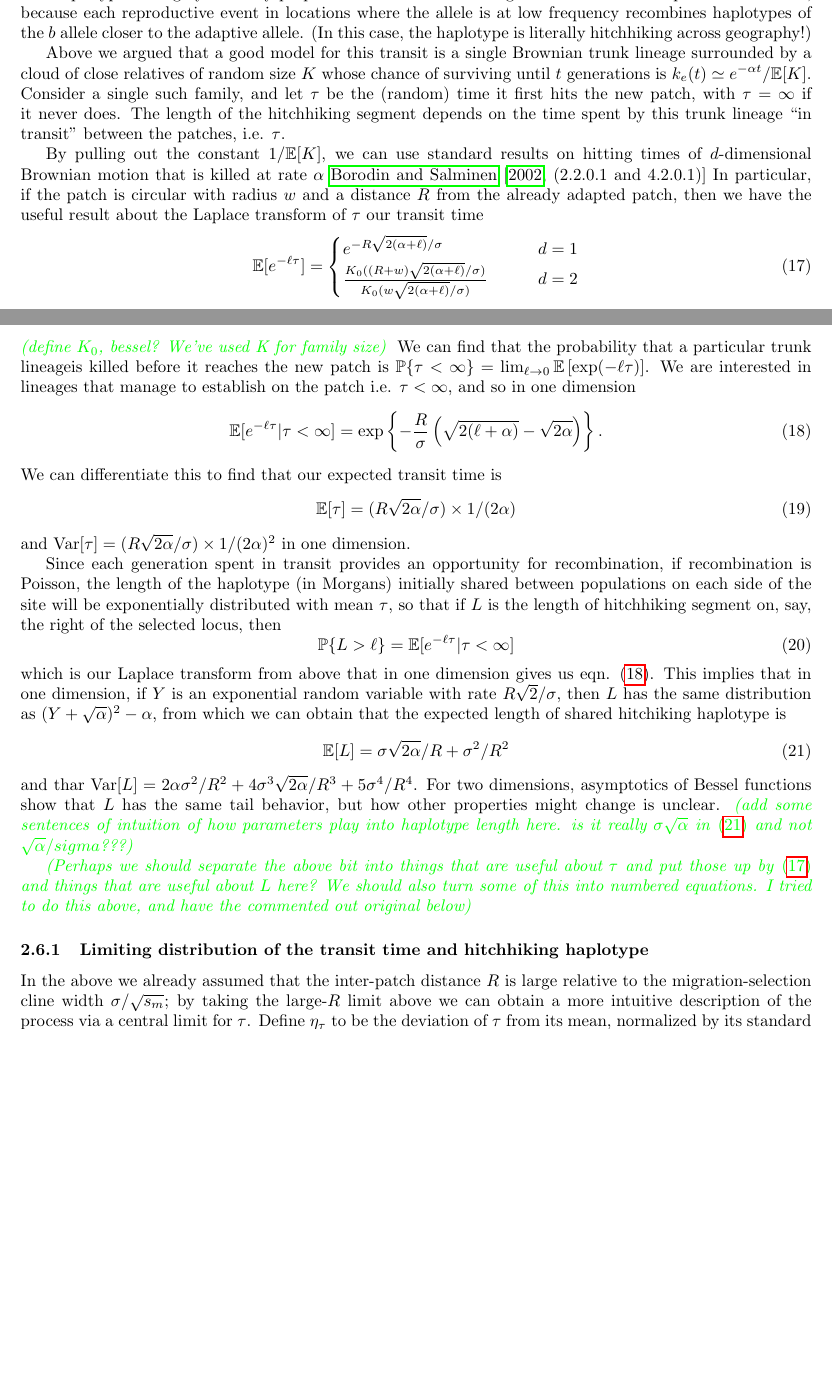
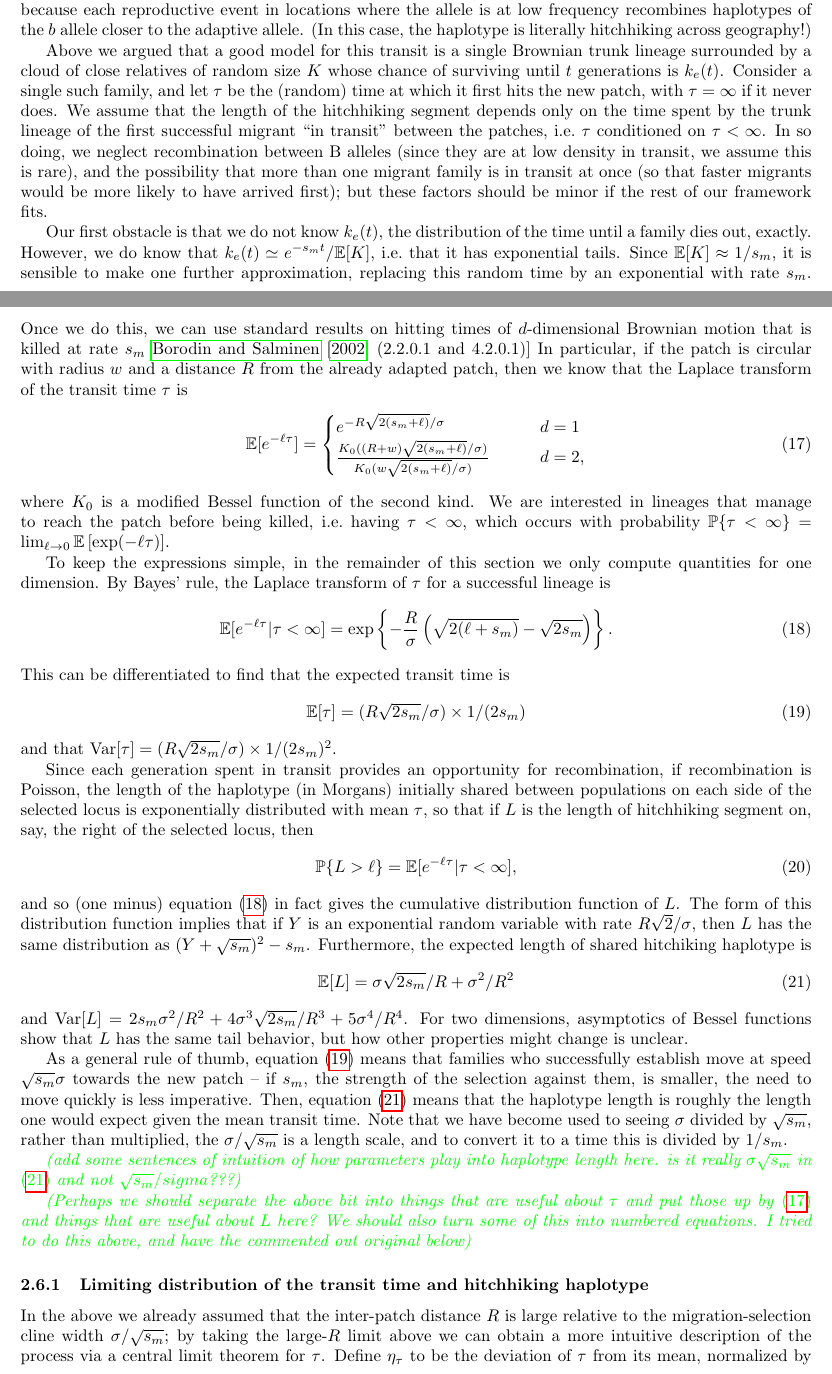
Before and after one commit to petrelharp/spatial_selection, a LaTeX document (patchy-selection-paper.tex): two parts of pages 10 and 11 of 24 before the commit and two parts of pages 10 and 11 of 25 after it, joined at a grey line, cut so that both start at the same text, the shorter picture padded with empty space. Compiled offline with pdfLaTeX.

Commit message:
edited up until applications

```diff
--- a/patchy-selection-paper.tex
+++ b/patchy-selection-paper.tex
@@ -731,112 +732,117 @@ because each reproductive event in locations where the allele is at low frequenc
 (In this case, the haplotype is literally hitchhiking across geography!)
 
 
-
-
 Above we argued that a good model for this transit is a single Brownian trunk lineage
 surrounded by a cloud of close relatives of random size $K$
-whose chance of surviving until $t$ generations is $k_e(t) \simeq e^{-\alpha t} / \E[K]$.
-Consider a single such family, and let $\tau$ be the (random) time it first hits the new patch,
-with $\tau = \infty$ if it never does. The length of the hitchhiking segment depends on the time
-spent by this trunk lineage ``in transit'' between the patches, i.e. $\tau$.
-
-By pulling out the constant $1/\E[K]$, we can use standard results on hitting times of $d$-dimensional Brownian motion
-that is killed at rate $\alpha$ \citet[][(2.2.0.1 and 4.2.0.1)]{borodin2002handbook}
+whose chance of surviving until $t$ generations is $k_e(t)$.
+Consider a single such family, and let $\tau$ be the (random) time at which it first hits the new patch,
+with $\tau = \infty$ if it never does.
+We assume that the length of the hitchhiking segment depends only on
+the time spent by the trunk lineage of the first successful migrant ``in transit'' between the patches,
+i.e.\ $\tau$ conditioned on $\tau < \infty$.
+In so doing, we neglect
+recombination between B alleles (since they are at low density in transit, we assume this is rare),
+and the possibility that more than one migrant family is in transit at once
+(so that faster migrants would be more likely to have arrived first);
+but these factors should be minor if the rest of our framework fits.
+
+Our first obstacle is that we do not know $k_e(t)$,
+the distribution of the time until a family dies out, exactly.
+However, we do know that $k_e(t) \simeq e^{-s_m t} / \E[K]$,
+i.e.\ that it has exponential tails.
+Since $\E[K] \approx 1/s_m$, it is sensible to make one further approximation,
+replacing this random time by an exponential with rate $s_m$.
+Once we do this,
+we can use standard results on hitting times of $d$-dimensional Brownian motion
+that is killed at rate $s_m$ \citet[][(2.2.0.1 and 4.2.0.1)]{borodin2002handbook}
 In particular, if the patch is circular with radius $w$ and a distance
-$R$ from the already adapted patch, then we have the useful result
-about the Laplace transform of $\tau$ our transit time
+$R$ from the already adapted patch, then
+we know that the Laplace transform of the transit time $\tau$ is
 \begin{align}
   \E[e^{-\ell \tau}] &=
     \begin{cases}
-      e^{- R \sqrt{2(\alpha+\ell)}/\sigma} \qquad & d=1 \\
-      \frac{ K_0( (R+w)\sqrt{2(\alpha+\ell)}/\sigma) }{ K_0( w\sqrt{2(\alpha+\ell)}/\sigma) } \qquad & d=2
-    \end{cases} \label{borodinresult}
-    % &= \left( R/w +1 \right)^{-\frac{d-1}{2}} e^{- R \sqrt{2(\alpha+\ell)}/\sigma}  (1+O(1/w)) .
-\end{align}
-\gc{define $K_0$, bessel? We've used K for family size}
-We can find that the probability that a particular
-trunk lineageis killed before it reaches the new patch is
-$\P\{\tau < \infty\} = \lim_{\ell \to 0} \E \left[\exp(-\ell \tau)
-\right]$. We are interested in lineages that
-manage to establish on the patch i.e. $\tau< \infty$, and so in one dimension
+      e^{- R \sqrt{2(s_m+\ell)}/\sigma} \qquad & d=1 \\
+      \frac{ K_0( (R+w)\sqrt{2(s_m+\ell)}/\sigma) }{ K_0( w\sqrt{2(s_m+\ell)}/\sigma) } \qquad & d=2  ,
+    \end{cases} \label{eqn:borodinresult}
+    % &= \left( R/w +1 \right)^{-\frac{d-1}{2}} e^{- R \sqrt{2(s_m+\ell)}/\sigma}  (1+O(1/w)) .
+\end{align}
+where $K_0$ is a modified Bessel function of the second kind.
+We are interested in lineages that manage to reach the patch before being killed,
+i.e.\ having $\tau < \infty$,
+which occurs with probability
+$\P\{\tau < \infty\} = \lim_{\ell \to 0} \E \left[\exp(-\ell \tau) \right]$.
+
+To keep the expressions simple, in the remainder of this section we only compute quantities for one dimension.
+By Bayes' rule, the Laplace transform of $\tau$ for a successful lineage is
 \begin{equation} \label{eqn:haplen_cdf}
-\E[e^{-\ell \tau}|\tau<\infty]  = \exp\left\{{-\frac{R}{\sigma}\left(\sqrt{2(\ell+\alpha)} - \sqrt{2\alpha}\right)}\right\} .
+\E[e^{-\ell \tau}|\tau<\infty]  = \exp\left\{{-\frac{R}{\sigma}\left(\sqrt{2(\ell+s_m)} - \sqrt{2s_m}\right)}\right\} .
 \end{equation}
-We can differentiate this to find that our expected transit time is
+This can be differentiated to find that the expected transit time is
 \begin{equation}
-\E[\tau] = (R\sqrt{2\alpha}/\sigma)\times 1/(2\alpha)
+  \E[\tau] = (R\sqrt{2s_m}/\sigma)\times 1/(2s_m) \label{eqn:mean_tau}
 \end{equation}
-and $\var[\tau] = (R\sqrt{2\alpha}/\sigma) \times 1/(2\alpha)^2$ in
-one dimension.
-
-% \simeq (R/w+1)^{-(d-1)/2} \exp(- R \sqrt{2\alpha}/\sigma)$.
+and that $\var[\tau] = (R\sqrt{2s_m}/\sigma) \times 1/(2s_m)^2$.
+
+% \simeq (R/w+1)^{-(d-1)/2} \exp(- R \sqrt{2s_m}/\sigma)$.
 
 % Above, we approximated this by the time $\tau$ it takes the trunk lineage to hit the new patch;
 % now that we are studying a successful migrant family means we need to condition on the establishment occurring, i.e.\ on $\tau < \infty$.
 % By the above arguments, and equation~\eqref{eqn:estab_prob}, we have that the conditional probability density is
 % \begin{align}
 %   \P\{\tau\in dt | \tau<\infty \} &= \frac{\P\{\tau \in dt\}}{\P\{\tau<\infty\}} \\
-%   &= \frac{R}{\sigma^3 t^{3/2}\sqrt{2\pi}} \exp\left(-\frac{R^2}{2t\sigma^2} -\alpha t + \sqrt{\alpha} \frac{R}{\sigma} \right) .
+%   &= \frac{R}{\sigma^3 t^{3/2}\sqrt{2\pi}} \exp\left(-\frac{R^2}{2t\sigma^2} -s_m t + \sqrt{s_m} \frac{R}{\sigma} \right) .
 % \end{align}
 % \plr{more dimensions}
 
 Since each generation spent in transit provides an opportunity for recombination,
 if recombination is Poisson, the length of the haplotype (in Morgans)
-initially shared between populations on each side of the site will be exponentially distributed
+initially shared between populations on each side of the selected locus is exponentially distributed
 with mean $\tau$, so that if $L$ is the length of hitchhiking segment on, say, the right of
 the selected locus, then
 \begin{equation} \label{eqn:haplen_cdf2}
-\P\{L>\ell\} = \E[e^{-\ell \tau}|\tau<\infty]
-%  &= \exp\left\{{-\frac{R}{\sigma}\left(\sqrt{2(\ell+\alpha)} - \sqrt{2\alpha}\right)}\right\} .
+\P\{L>\ell\} = \E[e^{-\ell \tau}|\tau<\infty] ,
+%  &= \exp\left\{{-\frac{R}{\sigma}\left(\sqrt{2(\ell+s_m)} - \sqrt{2s_m}\right)}\right\} .
 \end{equation}
-which is our Laplace transform from above that in one dimension
-gives us eqn. \eqref{eqn:haplen_cdf}. This implies that in one dimension, if $Y$ is an exponential random variable with rate $R\sqrt{2}/\sigma$,
-then $L$ has the same distribution as $(Y + \sqrt{\alpha})^2 - \alpha$,
-from which we can obtain that the expected length of shared hitchiking
-haplotype is
+and so (one minus) equation~\eqref{eqn:haplen_cdf} in fact gives the cumulative distribution function of $L$.
+The form of this distribution function implies that if $Y$ is an exponential random variable with rate $R\sqrt{2}/\sigma$,
+then $L$ has the same distribution as $(Y + \sqrt{s_m})^2 - s_m$.
+Furthermore, the expected length of shared hitchiking haplotype is
 \begin{equation} \label{eqn:haplotype_length}
-\E[L] = \sigma \sqrt{2\alpha}/R + \sigma^2/R^2
+\E[L] = \sigma \sqrt{2s_m}/R + \sigma^2/R^2
 \end{equation}
-and thar $\var[L] = 2\alpha\sigma^2/R^2 + 4 \sigma^3 \sqrt{2\alpha}/R^3 + 5 \sigma^4 / R^4$.
+and $\var[L] = 2s_m\sigma^2/R^2 + 4 \sigma^3 \sqrt{2s_m}/R^3 + 5 \sigma^4 / R^4$.
 For two dimensions, asymptotics of Bessel functions show that $L$ has the same tail behavior,
-but how other properties might change is unclear. \gc{add some
+but how other properties might change is unclear.
+
+As a general rule of thumb, equation~\eqref{eqn:mean_tau} means that families who successfully establish
+move at speed $\sqrt{s_m} \sigma$ towards the new patch
+-- if $s_m$, the strength of the selection against them, is smaller, the need to move quickly is less imperative.
+Then, equation~\eqref{eqn:haplotype_length} means that the haplotype length
+is roughly the length one would expect given the mean transit time.
+Note that we have become used to seeing $\sigma$ divided by $\sqrt{s_m}$, rather than multiplied,
+the $\sigma/\sqrt{s_m}$ is a length scale, and to convert it to a time this is divided by $1/s_m$.
+
+
+\gc{add some
   sentences of intuition of how parameters play into haplotype length
-  here. is it really $\sigma \sqrt{\alpha}$ in \eqref{eqn:haplotype_length} and not $\sqrt{\alpha}/sigma$???}
+  here. is it really $\sigma \sqrt{s_m}$ in \eqref{eqn:haplotype_length} and not $\sqrt{s_m}/sigma$???}
 
 \gc{Perhaps we should separate the above bit into things that are
-  useful about $\tau$ and put those up by  \eqref{borodinresult} and
+  useful about $\tau$ and put those up by  \eqref{eqn:borodinresult} and
   things that are useful about $L$ here? We should also turn some of
   this into numbered equations. I tried to do this above, and have the
 commented out original below}
 
 
 
-% Since each generation spent in transit provides an opportunity for recombination,
-% if recombination is Poisson, the length of the hitchhiking segment (in Morgans) on each side of the site will be exponentially distributed
-% with mean $\tau$, so that if $L$ is the length of hitchhiking segment on, say, the right of
-% the selected locus, then in one dimension
-% \begin{align} \label{eqn:haplen_cdf}
-% \P\{L>\ell\} &= \E[e^{-\ell \tau}|\tau<\infty] \\
-%   &= \exp\left\{{-\frac{R}{\sigma}\left(\sqrt{2(\ell+\alpha)} - \sqrt{2\alpha}\right)}\right\} .
-% \end{align}
-% found by using eqn. \eqref{borodinresult}. This is also the Laplace transform of $\tau$;
-% we can differentiate it to find that $\E[\tau] = (R\sqrt{2\alpha}/\sigma)\times 1/(2\alpha)$
-% and $\var[\tau] = (R\sqrt{2\alpha}/\sigma) \times 1/(2\alpha)^2$.
-% Furthermore, this implies that if $Y$ is an exponential random variable with rate $R\sqrt{2}/\sigma$,
-% then $L$ has the same distribution as $(Y + \sqrt{\alpha})^2 - \alpha$,
-% from which we can obtain that
-% $\E[L] = \sigma \sqrt{2\alpha}/R + \sigma^2/R^2$ and $\var[L] = 2\alpha\sigma^2/R^2 + 4 \sigma^3 \sqrt{2\alpha}/R^3 + 5 \sigma^4 / R^4$.
-% For two dimensions, asymptotics of Bessel functions show that $L$ has the same tail behavior,
-% but how other properties might change is unclear.
-
 %%%
 \subsubsection{Limiting distribution of the transit time and hitchhiking haplotype}
 
 In the above we already assumed that the inter-patch distance $R$ is large relative to the migration-selection cline width $\sigma/\sqrt{s_m}$;
 by taking the large-$R$ limit above we can obtain a more intuitive description of the process
-via a central limit for $\tau$.
+via a central limit theorem for $\tau$.
 Define $\eta_\tau$ to be the deviation of $\tau$ from its mean, normalized by its standard deviation,
-so that $\tau = R/\sigma(2\alpha)^{-1/2} + \eta_\tau \sqrt{R/\sigma} (2\alpha)^{-3/4}$.
+so that $\tau = R/\sigma(2s_m)^{-1/2} + \eta_\tau \sqrt{R/\sigma} (2s_m)^{-3/4}$.
 Plugging this into equation~\eqref{eqn:haplen_cdf},
 after some algebra (and using that $\sqrt{R+\epsilon} = \sqrt{R} + \frac{\epsilon}{2\sqrt{R}} - \frac{\epsilon^2}{2\sqrt{R}^3} + O(\epsilon^3)$) we obtain that
 \begin{align}
```
Also changed, not shown: standing_patches_refs.bib (+17 -8 lines), patchy-selection-paper.tex (41 more changed lines).
